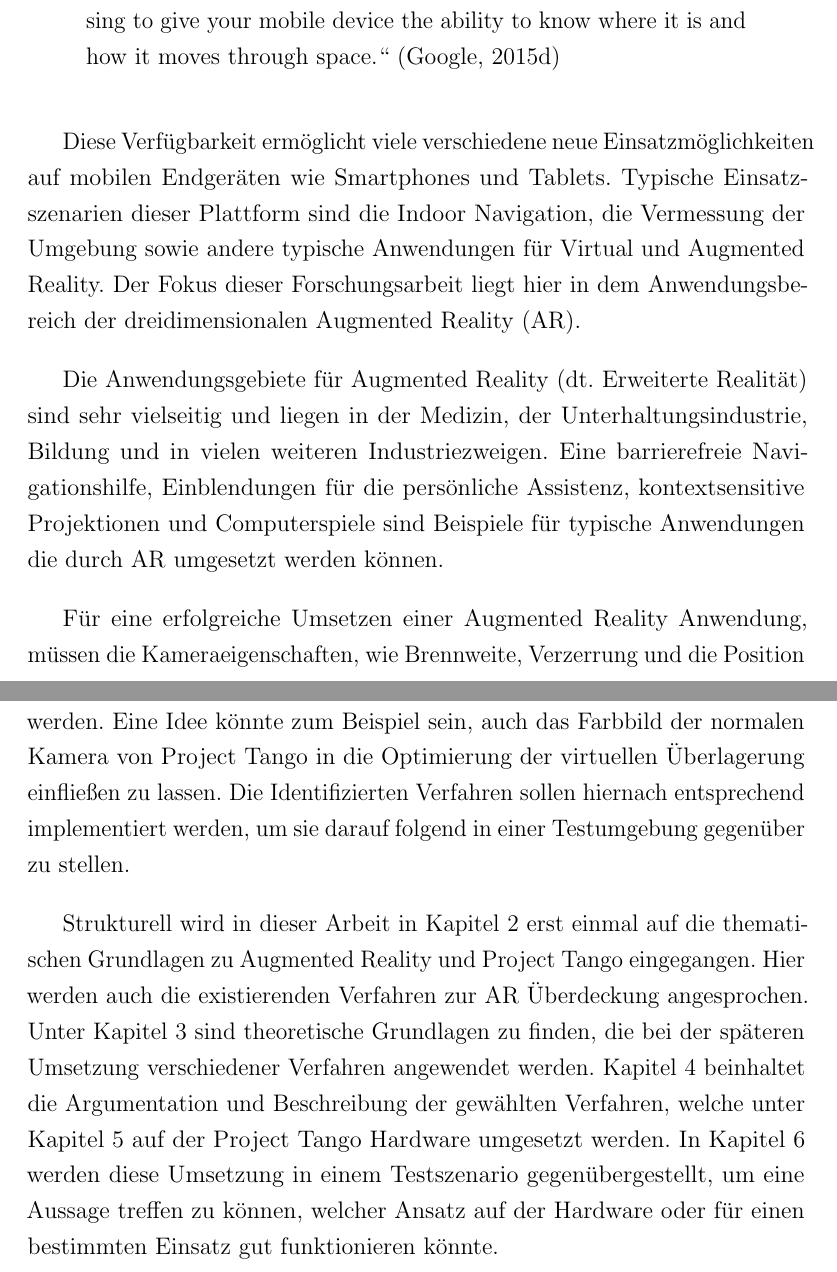
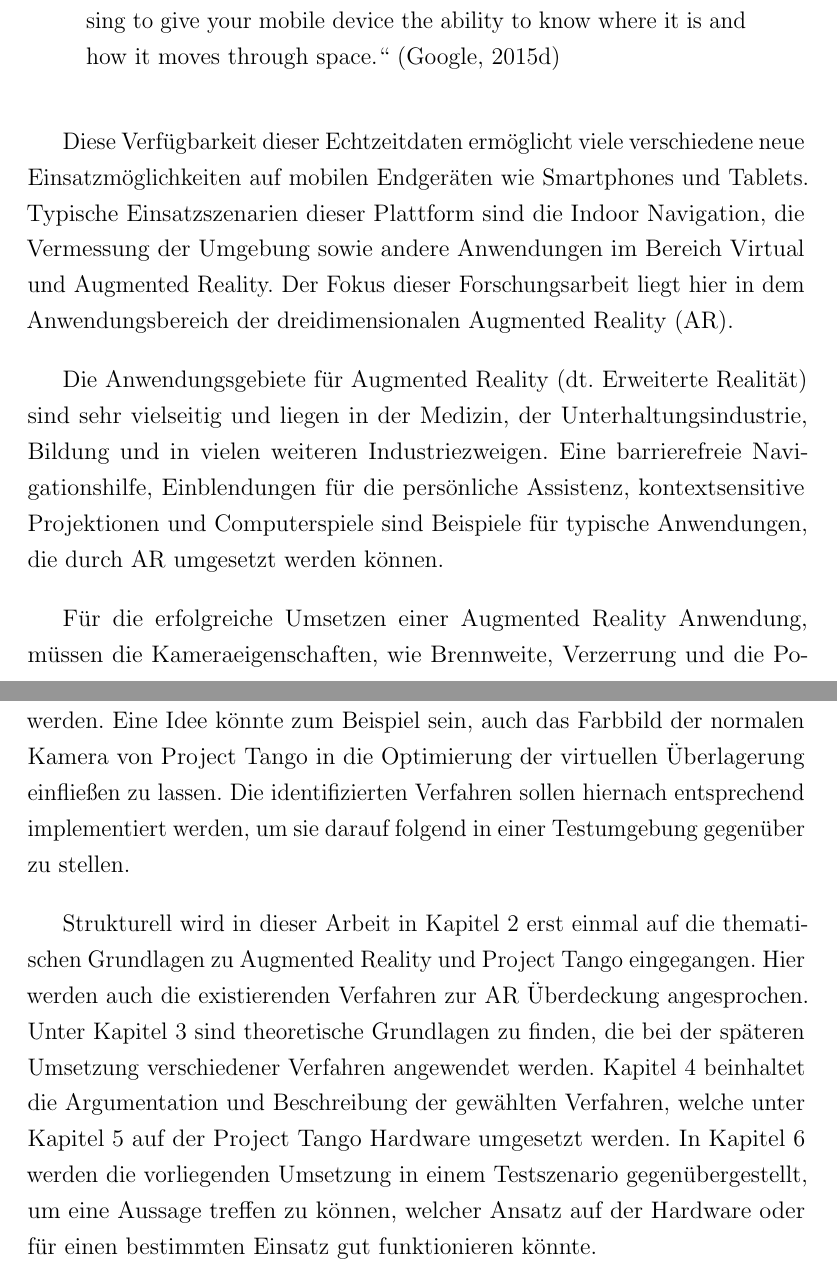
Before and after one commit to stetro/masterthesis, a LaTeX thesis (main.tex, which reads content/introduction.tex, support/thcolognethesis.cls): two parts of pages 8 and 11 of 88, joined at a grey line, cut so that both start at the same text. Compiled offline with pdfLaTeX.

Commit message:
fixing some spelling and language issues in abstract and introduction

```diff
--- a/content/introduction.tex
+++ b/content/introduction.tex
@@ -6,11 +6,11 @@ Project Tango ist eine neue mobile Plattform des Google Advanced Technology and
 \enquote{Project Tango combines 3D motion tracking with depth sensing to give your mobile device the ability to know where it is and how it moves through space.}  \citep{Proje19:online}
 \end{quotation}
 
-Diese Verfügbarkeit ermöglicht viele verschiedene neue Einsatzmöglichkeiten auf mobilen Endgeräten wie Smartphones und Tablets. Typische Einsatzszenarien dieser Plattform sind die Indoor Navigation, die Vermessung der Umgebung sowie andere typische Anwendungen für Virtual und Augmented Reality. Der Fokus dieser Forschungsarbeit liegt hier in dem Anwendungsbereich der dreidimensionalen Augmented Reality (AR).
+Diese Verfügbarkeit dieser Echtzeitdaten ermöglicht viele verschiedene neue Einsatzmöglichkeiten auf mobilen Endgeräten wie Smartphones und Tablets. Typische Einsatzszenarien dieser Plattform sind die Indoor Navigation, die Vermessung der Umgebung sowie andere Anwendungen im Bereich Virtual und Augmented Reality. Der Fokus dieser Forschungsarbeit liegt hier in dem Anwendungsbereich der dreidimensionalen Augmented Reality (AR).
 
-Die Anwendungsgebiete für Augmented Reality (dt. Erweiterte Realität) sind sehr vielseitig und liegen in der Medizin, der Unterhaltungsindustrie, Bildung und in vielen weiteren Industriezweigen. Eine barrierefreie Navigationshilfe, Einblendungen für die persönliche Assistenz, kontextsensitive Projektionen und Computerspiele sind Beispiele für typische Anwendungen die durch AR umgesetzt werden können.
+Die Anwendungsgebiete für Augmented Reality (dt. Erweiterte Realität) sind sehr vielseitig und liegen in der Medizin, der Unterhaltungsindustrie, Bildung und in vielen weiteren Industriezweigen. Eine barrierefreie Navigationshilfe, Einblendungen für die persönliche Assistenz, kontextsensitive Projektionen und Computerspiele sind Beispiele für typische Anwendungen, die durch AR umgesetzt werden können.
 
-Für eine erfolgreiche Umsetzen einer Augmented Reality Anwendung, müssen die Kameraeigenschaften, wie Brennweite, Verzerrung und die Position der Kamera zu jeder Zeit und idealerweise in Echtzeit bekannt sein. Sensoren wie Kompass, INS (Trägheits\-navigations\-system) oder GPS können zwar eine grobe Lokalisierung ohne bekannte Merkmale im Raum ermöglichen, führen aber langfristig zu Fehlern, wenn keine optischen Referenzen gegeben sind. Mit Hilfe von der Bewegungsverfolgung durch Project Tango kann diese Lokalisierung der Kamera und somit die korrekte Positionierung von virtuellen Objekten im Raum deutlich zuverlässiger, in Echtzeit und ohne vordefinierte Merkmale im Raum realisiert werden. Project Tango eignet sich daher sehr gut für die Umsetzung und den Einsatz von dreidimensionalen AR Anwendungen.
+Für die erfolgreiche Umsetzen einer Augmented Reality Anwendung, müssen die Kameraeigenschaften, wie Brennweite, Verzerrung und die Position der Kamera zu jeder Zeit und idealerweise in Echtzeit bekannt sein. Sensoren wie Kompass, INS (Trägheits\-navigations\-system) oder GPS können zwar eine grobe Lokalisierung ohne bekannte Merkmale im Raum ermöglichen, führen aber langfristig zu Fehlern, wenn keine optischen Referenzen gegeben sind. Mit Hilfe von der Bewegungsverfolgung durch Project Tango kann diese Lokalisierung der Kamera und somit die korrekte Positionierung von virtuellen Objekten im Raum deutlich zuverlässiger, in Echtzeit und ohne vordefinierte Merkmale im Raum realisiert werden. Project Tango eignet sich daher sehr gut für die Umsetzung und den Einsatz von AR Anwendungen.
 
 \section{Augmented Reality Optimierung}
 
@@ -36,4 +36,4 @@ Diese Arbeit will die Fragestellung beantworten, durch welche Verfahren mit Hilf
 
-Hierzu sollen zunächst bestehende Verfahren zur Bestimmung einer Augmented Reality Überdeckung durch eine Literaturrecherche gefunden werden. Diese Verfahren sollen dabei auf Ihre Anwendbarkeit mit der Project Tango Hardware überprüft werden. Sollten sich aus der Recherche weitere Ideen ergeben, wie speziell auf der Project Tango Hardware eine Überdeckung umgesetzt oder verbessert werden kann, sollen diese mit in die Arbeit eingebunden werden. Eine Idee könnte zum Beispiel sein, auch das Farbbild der normalen Kamera von Project Tango in die Optimierung der virtuellen Überlagerung einfließen zu lassen. Die Identifizierten Verfahren sollen hiernach entsprechend implementiert werden, um sie darauf folgend in einer Testumgebung gegenüber zu stellen.
+Hierzu sollen zunächst bestehende Verfahren zur Bestimmung einer Augmented Reality Überdeckung durch eine Literaturrecherche gefunden werden. Diese Verfahren sollen dabei auf Ihre Anwendbarkeit mit der Project Tango Hardware überprüft werden. Sollten sich aus der Recherche weitere Ideen ergeben, wie speziell auf der Project Tango Hardware eine Überdeckung umgesetzt oder verbessert werden kann, sollen diese mit in die Arbeit eingebunden werden. Eine Idee könnte zum Beispiel sein, auch das Farbbild der normalen Kamera von Project Tango in die Optimierung der virtuellen Überlagerung einfließen zu lassen. Die identifizierten Verfahren sollen hiernach entsprechend implementiert werden, um sie darauf folgend in einer Testumgebung gegenüber zu stellen.
 
-Strukturell wird in dieser Arbeit in Kapitel \ref{sec:thema} erst einmal auf die thematischen Grundlagen zu Augmented Reality und Project Tango eingegangen. Hier werden auch die existierenden Verfahren zur AR Überdeckung angesprochen. Unter Kapitel \ref{sec:algorithms} sind theoretische Grundlagen zu finden, die bei der späteren Umsetzung verschiedener Verfahren angewendet werden. Kapitel \ref{sec:optimization} beinhaltet die Argumentation und Beschreibung der gewählten Verfahren, welche unter Kapitel \ref{sec:implementation} auf der Project Tango Hardware umgesetzt werden. In Kapitel \ref{sec:evaluation} werden diese Umsetzung in einem Testszenario gegenübergestellt, um eine Aussage treffen zu können, welcher Ansatz auf der Hardware oder für einen bestimmten Einsatz gut funktionieren könnte.
+Strukturell wird in dieser Arbeit in Kapitel \ref{sec:thema} erst einmal auf die thematischen Grundlagen zu Augmented Reality und Project Tango eingegangen. Hier werden auch die existierenden Verfahren zur AR Überdeckung angesprochen. Unter Kapitel \ref{sec:algorithms} sind theoretische Grundlagen zu finden, die bei der späteren Umsetzung verschiedener Verfahren angewendet werden. Kapitel \ref{sec:optimization} beinhaltet die Argumentation und Beschreibung der gewählten Verfahren, welche unter Kapitel \ref{sec:implementation} auf der Project Tango Hardware umgesetzt werden. In Kapitel \ref{sec:evaluation} werden die vorliegenden Umsetzung in einem Testszenario gegenübergestellt, um eine Aussage treffen zu können, welcher Ansatz auf der Hardware oder für einen bestimmten Einsatz gut funktionieren könnte.
--- a/support/thcolognethesis.cls
+++ b/support/thcolognethesis.cls
@@ -142,7 +142,7 @@
   \begin{center}
     \vspace{5 mm}
     \large
-    vorgelegt and der\\
+    vorgelegt an der\\
     \scshape
     \@college
   \end{center}
```
Also changed, not shown: content/abstract.tex (+2 -2 lines), content/introduction.tex (8 more changed lines).
